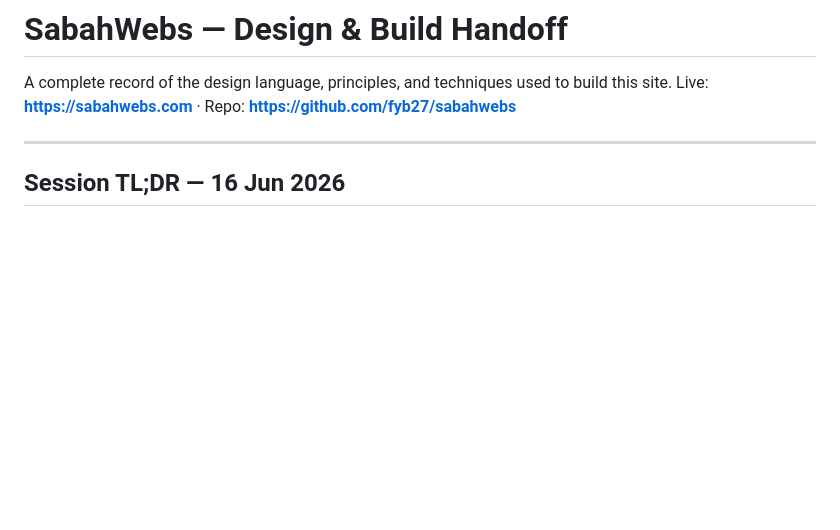
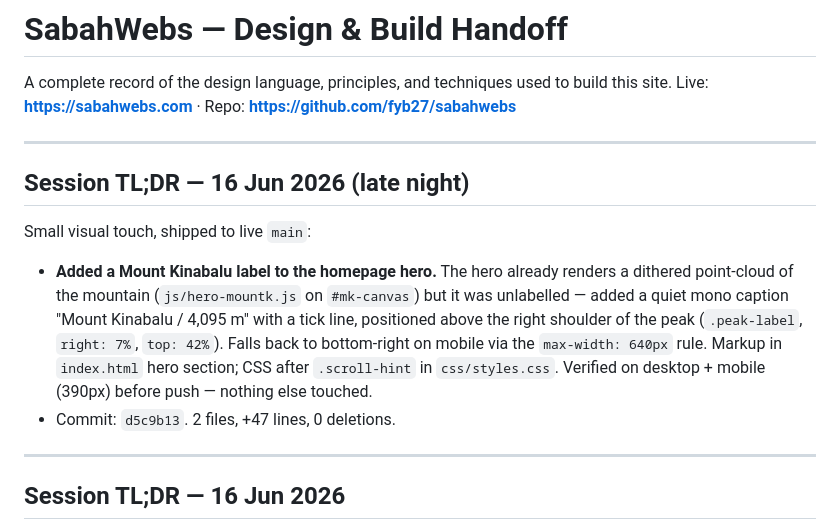
Before and after one commit to fyb27/sabahwebs, a Markdown page: handoff.md, the part around the change. Drawn GitHub-style; blank space fills up the shorter version.

Commit message:
Add late-night session TL;DR to handoff
Co-Authored-By: Claude Opus 4.8 (1M context) <noreply@anthropic.com>

```diff
--- a/handoff.md
+++ b/handoff.md
@@ -2,6 +2,21 @@
 
 A complete record of the design language, principles, and techniques used to build this site.
 Live: **https://sabahwebs.com** · Repo: **https://github.com/fyb27/sabahwebs**
+
+---
+
+## Session TL;DR — 16 Jun 2026 (late night)
+
+Small visual touch, shipped to live `main`:
+
+- **Added a Mount Kinabalu label to the homepage hero.** The hero already renders a dithered
+  point-cloud of the mountain (`js/hero-mountk.js` on `#mk-canvas`) but it was unlabelled — added a
+  quiet mono caption "Mount Kinabalu / 4,095 m" with a tick line, positioned above the right
+  shoulder of the peak (`.peak-label`, `right: 7%`, `top: 42%`). Falls back to bottom-right on
+  mobile via the `max-width: 640px` rule. Markup in `index.html` hero section; CSS after
+  `.scroll-hint` in `css/styles.css`. Verified on desktop + mobile (390px) before push — nothing
+  else touched.
+- Commit: `d5c9b13`. 2 files, +47 lines, 0 deletions.
 
 ---
 
```
